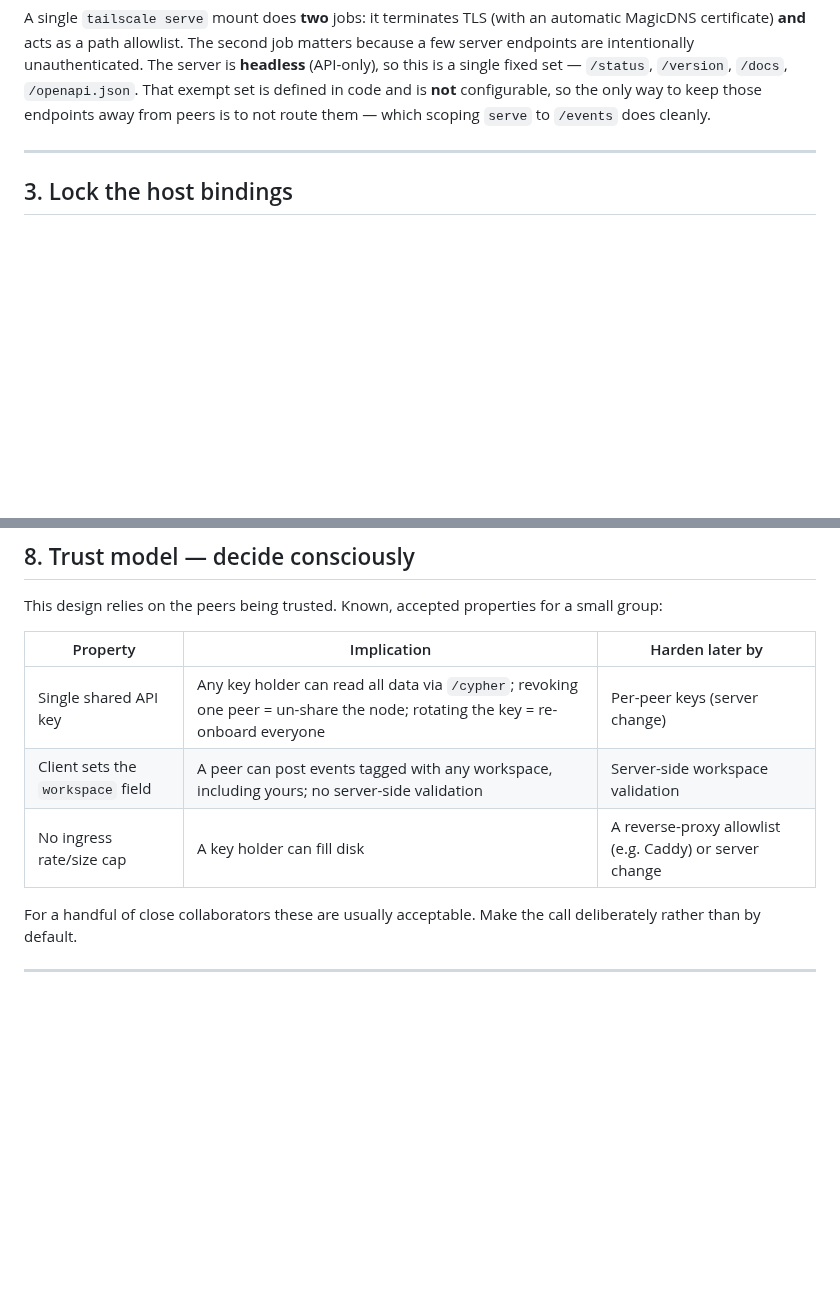
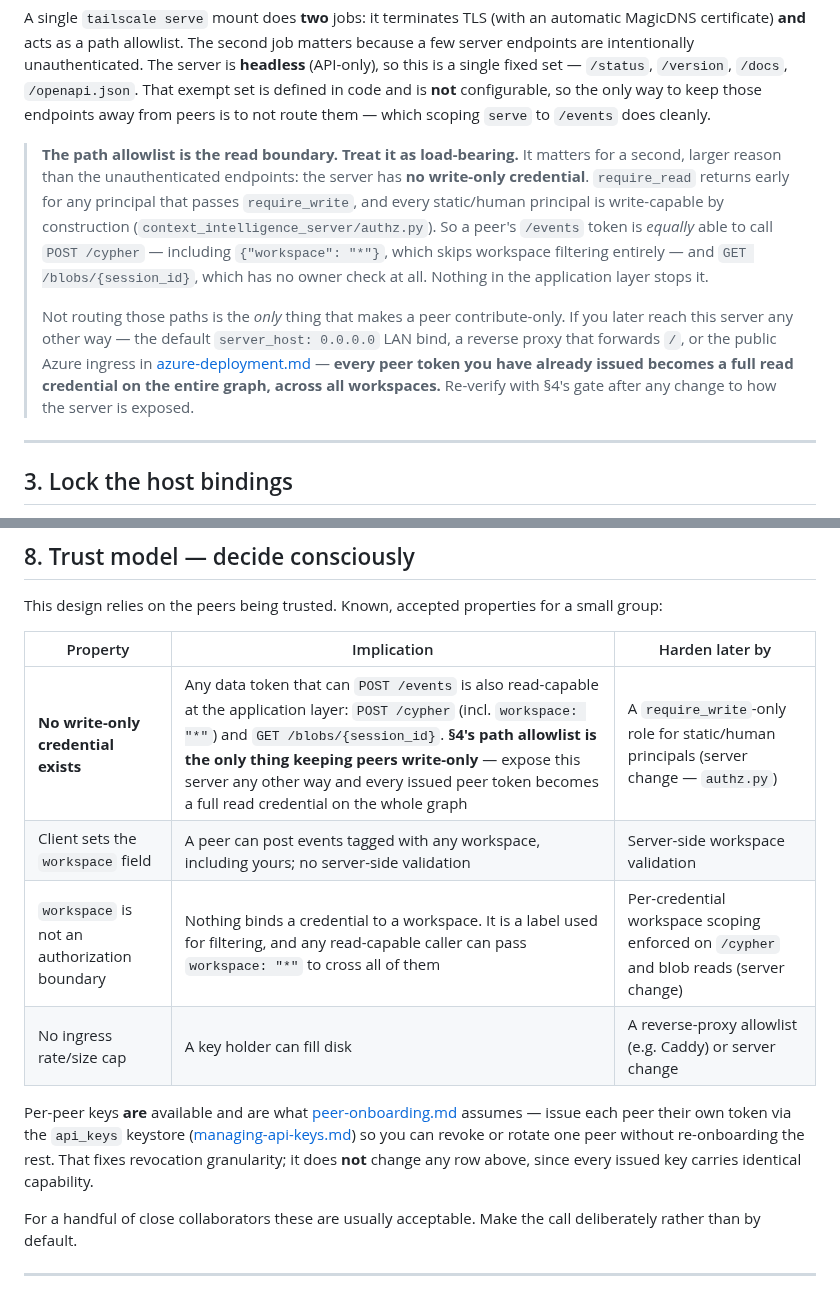
Before and after one commit to microsoft/amplifier-context-intelligence, a Markdown page: docs/remote-access-sharing.md, 2 parts joined by grey strips. GitHub-like rendering; blank space fills up the shorter version.

```diff
--- a/docs/remote-access-sharing.md
+++ b/docs/remote-access-sharing.md
@@ -57,6 +57,23 @@ server is **headless** (API-only), so this is a single fixed set —
 `/status`, `/version`, `/docs`, `/openapi.json`. That exempt set is defined in code
 and is **not** configurable, so the only way to keep those endpoints away from
 peers is to not route them — which scoping `serve` to `/events` does cleanly.
+
+> **The path allowlist is the read boundary. Treat it as load-bearing.**
+> It matters for a second, larger reason than the unauthenticated endpoints: the
+> server has **no write-only credential**. `require_read` returns early for any
+> principal that passes `require_write`, and every static/human principal is
+> write-capable by construction (`context_intelligence_server/authz.py`). So a peer's
+> `/events` token is *equally* able to call `POST /cypher` — including
+> `{"workspace": "*"}`, which skips workspace filtering entirely — and
+> `GET /blobs/{session_id}`, which has no owner check at all. Nothing in the
+> application layer stops it.
+>
+> Not routing those paths is the *only* thing that makes a peer contribute-only.
+> If you later reach this server any other way — the default `server_host: 0.0.0.0`
+> LAN bind, a reverse proxy that forwards `/`, or the public Azure ingress in
+> [azure-deployment.md](azure-deployment.md) — **every peer token you have already
+> issued becomes a full read credential on the entire graph, across all workspaces.**
+> Re-verify with §4's gate after any change to how the server is exposed.
 
 ---
 
@@ -225,9 +242,16 @@ small group:
 
 | Property | Implication | Harden later by |
 |----------|-------------|-----------------|
-| Single shared API key | Any key holder can read all data via `/cypher`; revoking one peer = un-share the node; rotating the key = re-onboard everyone | Per-peer keys (server change) |
+| **No write-only credential exists** | Any data token that can `POST /events` is also read-capable at the application layer: `POST /cypher` (incl. `workspace: "*"`) and `GET /blobs/{session_id}`. **§4's path allowlist is the only thing keeping peers write-only** — expose this server any other way and every issued peer token becomes a full read credential on the whole graph | A `require_write`-only role for static/human principals (server change — `authz.py`) |
 | Client sets the `workspace` field | A peer can post events tagged with any workspace, including yours; no server-side validation | Server-side workspace validation |
+| `workspace` is not an authorization boundary | Nothing binds a credential to a workspace. It is a label used for filtering, and any read-capable caller can pass `workspace: "*"` to cross all of them | Per-credential workspace scoping enforced on `/cypher` and blob reads (server change) |
 | No ingress rate/size cap | A key holder can fill disk | A reverse-proxy allowlist (e.g. Caddy) or server change |
+
+Per-peer keys **are** available and are what [peer-onboarding.md](peer-onboarding.md)
+assumes — issue each peer their own token via the `api_keys` keystore
+([managing-api-keys.md](managing-api-keys.md)) so you can revoke or rotate one peer
+without re-onboarding the rest. That fixes revocation granularity; it does **not**
+change any row above, since every issued key carries identical capability.
 
 For a handful of close collaborators these are usually acceptable. Make the call
 deliberately rather than by default.
```
Also changed, not shown: README.md (+4 -1 lines), docs/peer-onboarding.md (+36 -10 lines).
